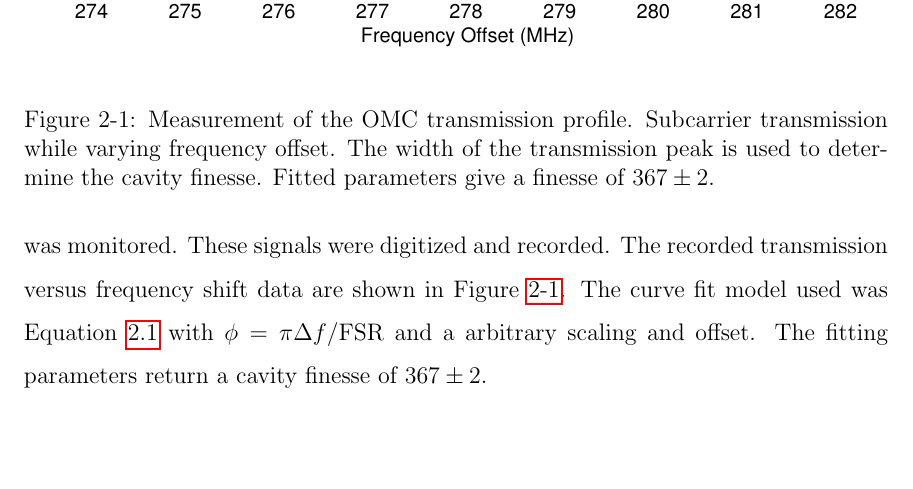
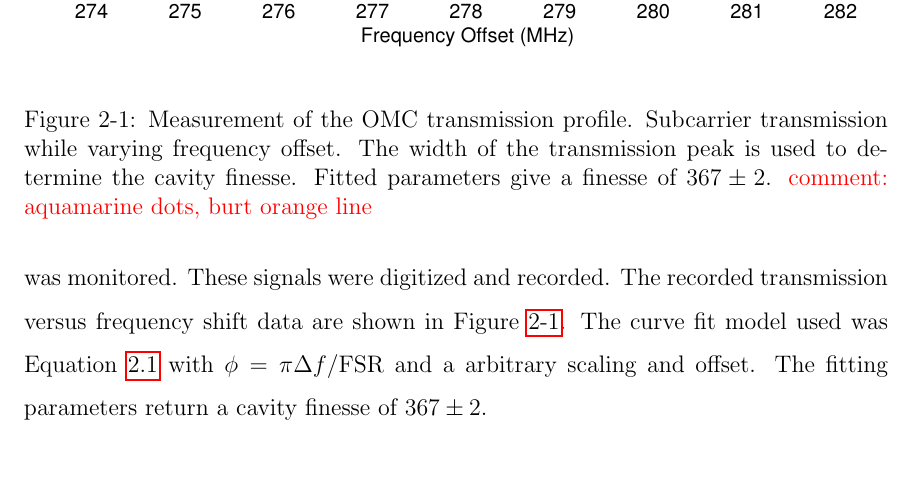
Before and after one commit to nicolassmith/thesis, a LaTeX thesis (main.tex, which reads ch-omc.tex): part of page 25 of 57 before the commit and part of page 25 of 55 after it, cut so that both start at the same text, the shorter picture padded with empty space. Compiled offline with pdfLaTeX.

Commit message:
more notes

```diff
--- a/ch-omc.tex
+++ b/ch-omc.tex
@@ -199,7 +199,7 @@ The fitting parameters return a cavity finesse of $367\pm2$.
   \leavevmode
   \includegraphics{figs-omc/FSRfit.pdf}
   \end{center}
-  \caption[Measurement of the OMC transmission profile.]{Measurement of the OMC transmission profile. Subcarrier transmission while varying frequency offset. The width of the transmission peak is used to determine the cavity finesse. Fitted parameters give a finesse of $367\pm2$.}
+  \caption[Measurement of the OMC transmission profile.]{Measurement of the OMC transmission profile. Subcarrier transmission while varying frequency offset. The width of the transmission peak is used to determine the cavity finesse. Fitted parameters give a finesse of $367\pm2$. \com{aquamarine dots, burt orange line}}
   \label{fig:FSRfit}
 \end{figure}
 
```
